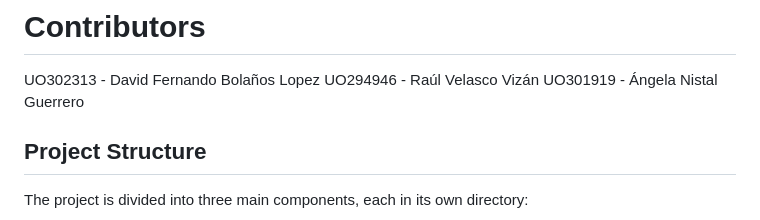
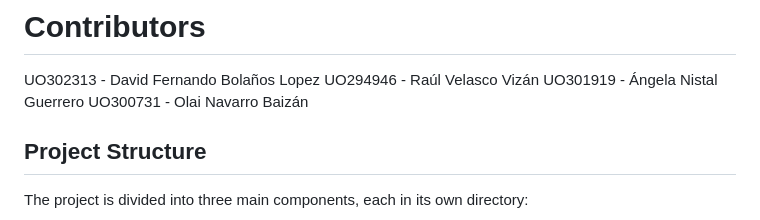
Before and after one commit to Arquisoft/yovi_es1c, a Markdown page: README.md, the part around the change. Rendered like a GitHub page.

```diff
--- a/README.md
+++ b/README.md
@@ -11,6 +11,7 @@ This project is a template with some basic functionality for the ASW labs.
 UO302313 - David Fernando Bolaños Lopez
 UO294946 - Raúl Velasco Vizán
 UO301919 - Ángela Nistal Guerrero
+UO300731 - Olai Navarro Baizán
 
 ## Project Structure
 
```
